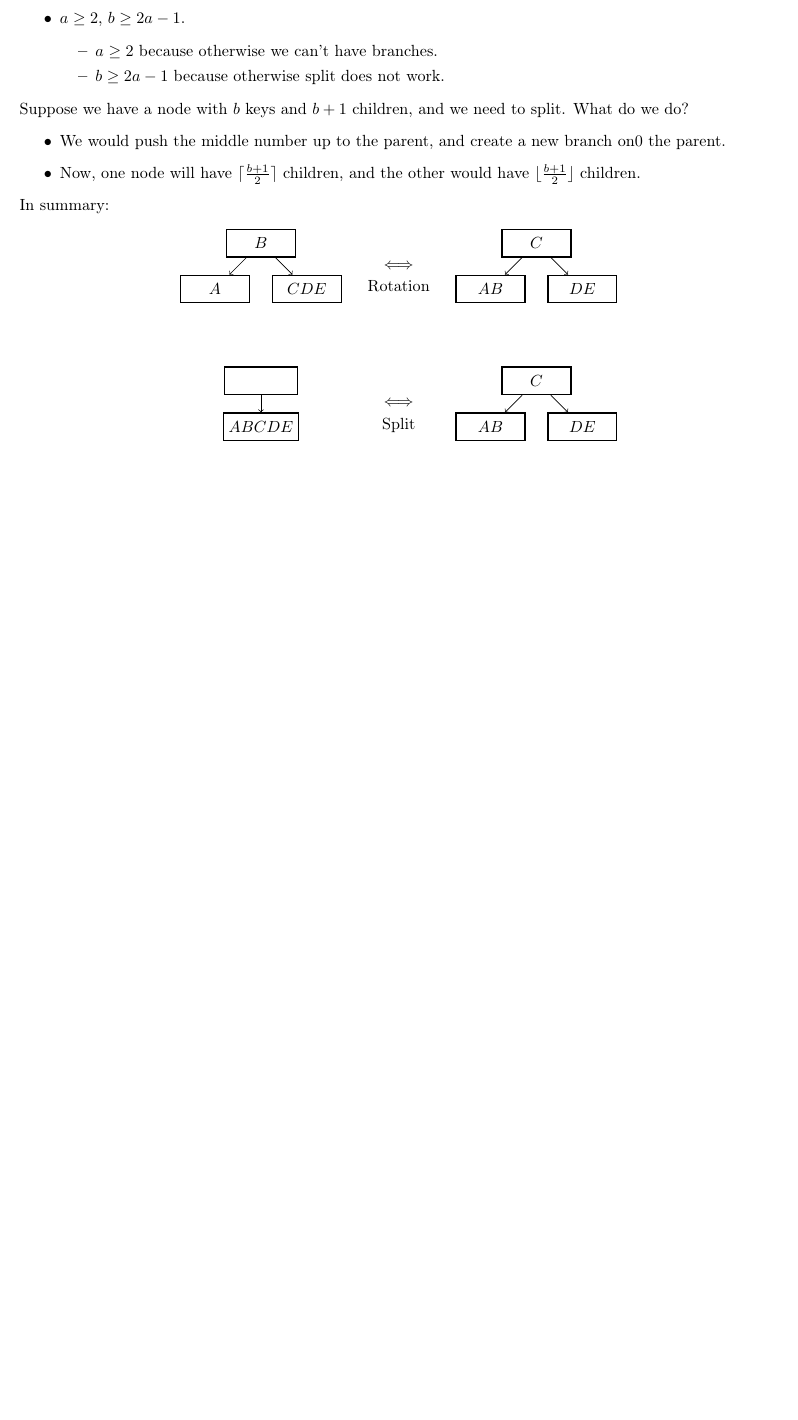
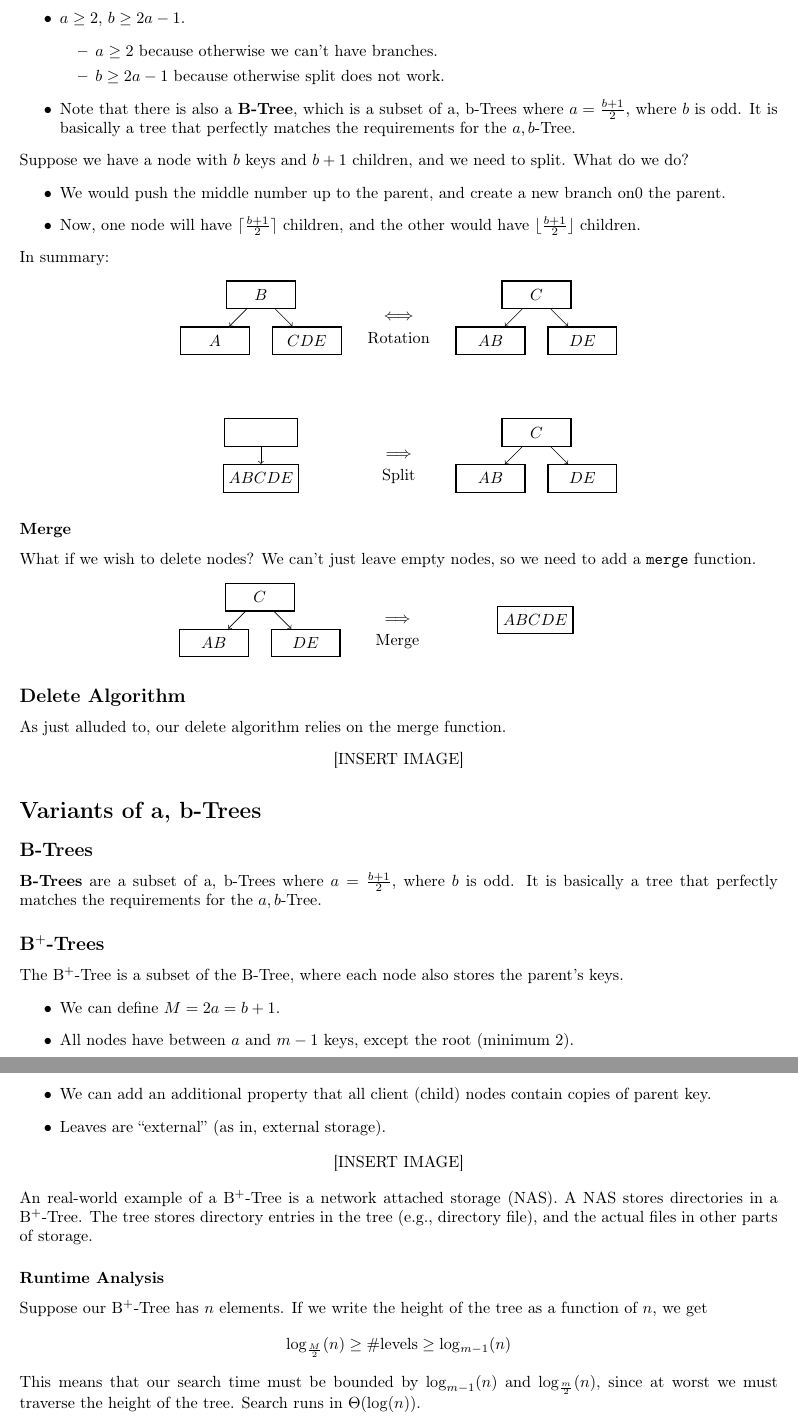
Before and after one commit to ajan890/CMU-Notes, a LaTeX document (02-613/Week 8.tex): part of page 3 of 3 before the commit and two parts of pages 3 and 4 of 4 after it, the two joined at a grey line, cut so that both start at the same text, the shorter picture padded with empty space. Compiled offline with pdfLaTeX.

Commit message:
Update Week 8

```diff
--- a/02-613/Week 8.tex
+++ b/02-613/Week 8.tex
@@ -208,6 +207,7 @@ The more general case for the $2, 3$-Tree is the $a, b$-Tree
         \item $a \geq 2$ because otherwise we can't have branches.
 	    \item $b \geq 2a - 1$ because otherwise split does not work.
     \end{itemize}
+    \item Note that there is also a \textbf{B-Tree}, which is a subset of a, b-Trees where $a = \frac{b + 1}{2}$, where $b$ is odd.  It is basically a tree that perfectly matches the requirements for the $a, b$-Tree.
 \end{itemize}
 Suppose we have a node with $b$ keys and $b + 1$ children, and we need to split.  What do we do?
 \begin{itemize}
@@ -232,7 +232,7 @@ In summary:
 
     \node[thick, draw, rectangle, minimum width=1.6cm, minimum height=0.6cm] at (-3, -3) (rootBL) {};
     \node[thick, draw, rectangle, minimum width=1.6cm, minimum height=0.6cm] at (-3, -4) (L1BL) {$ABCDE$};
-    \node[label=below:{Split}] at (0, -3.5) (arrow) {$\Longleftrightarrow$};
+    \node[label=below:{Split}] at (0, -3.5) (arrow) {$\Longrightarrow$};
     \node[thick, draw, rectangle, minimum width=1.5cm, minimum height=0.6cm] at (3, -3) (rootBR) {$C$};
     \node[thick, draw, rectangle, minimum width=1.5cm, minimum height=0.6cm] at (2, -4) (L1N1BR) {$AB$};
     \node[thick, draw, rectangle, minimum width=1.5cm, minimum height=0.6cm] at (4, -4) (L1N2BR) {$DE$};
@@ -243,4 +243,50 @@ In summary:
 \end{tikzpicture}
 \end{center}
 
+\subsubsection*{Merge}
+What if we wish to delete nodes?  We can't just leave empty nodes, so we need to add a \texttt{merge} function.
+\begin{center}
+\begin{tikzpicture}
+    \node[thick, draw, rectangle, minimum width=1.5cm, minimum height=0.6cm] at (-3, 0) (rootL) {$C$};
+    \node[thick, draw, rectangle, minimum width=1.5cm, minimum height=0.6cm] at (-4, -1) (L1N1L) {$AB$};
+    \node[thick, draw, rectangle, minimum width=1.5cm, minimum height=0.6cm] at (-2, -1) (L1N2L) {$DE$};
+    \node[label=below:{Merge}] at (0, -0.5) (arrow) {$\Longrightarrow$};
+    \node[thick, draw, rectangle, minimum width=1.5cm, minimum height=0.6cm] at (3, -0.5) (rootR) {$ABCDE$};
+    \node[] at (4.7, -0.5) (placeholder) {};
+
+    \draw[->] (rootL) edge (L1N1L);
+    \draw[->] (rootL) edge (L1N2L);
+\end{tikzpicture}
+\end{center}
+
+\subsection*{Delete Algorithm}
+As just alluded to, our delete algorithm relies on the merge function.
+\begin{center}
+    [INSERT IMAGE]
+\end{center}
+
+\section*{Variants of a, b-Trees}
+\subsection*{B-Trees}
+\textbf{B-Trees} are a subset of a, b-Trees where $a = \frac{b + 1}{2}$, where $b$ is odd.  It is basically a tree that perfectly matches the requirements for the $a, b$-Tree.
+
+\subsection*{B$^+$-Trees}
+The B$^+$-Tree is a subset of the B-Tree, where each node also stores the parent's keys.
+\begin{itemize}
+	\item We can define $M = 2a = b + 1$.
+	\item All nodes have between $a$ and $m - 1$ keys, except the root (minimum 2).
+	\item We can add an additional property that all client (child) nodes contain copies of parent key.
+	\item Leaves are ``external'' (as in, external storage).
+\end{itemize}
+
+\begin{center}
+    [INSERT IMAGE]
+\end{center}
+An real-world example of a B$^+$-Tree is a network attached storage (NAS).  A NAS stores directories in a B$^+$-Tree.  The tree stores directory entries in the tree (e.g., directory file), and the actual files in other parts of storage.
+
+\subsubsection*{Runtime Analysis}
+Suppose our B$^+$-Tree has $n$ elements.  If we write the height of the tree as a function of $n$, we get
+\[\log_{\frac{M}{2}}(n) \geq \#\text{levels} \geq \log_{m - 1}(n)\]
+This means that our search time must be bounded by $\log_{m - 1}(n)$ and $\log_{\frac{m}{2}}(n)$, since at worst we must traverse the height of the tree.  Search runs in $\Theta(\log(n))$.
+
+
 \end{document}
```
Also changed, not shown: 02-613/Week 8.pdf, 02-613/Week 8.tex (1 more changed lines).
